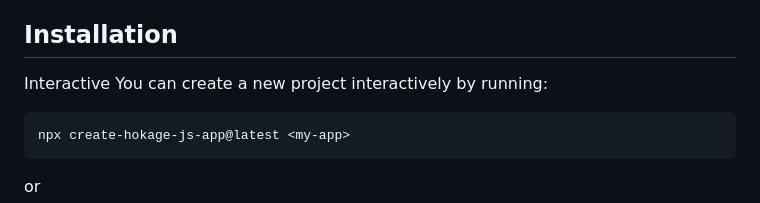
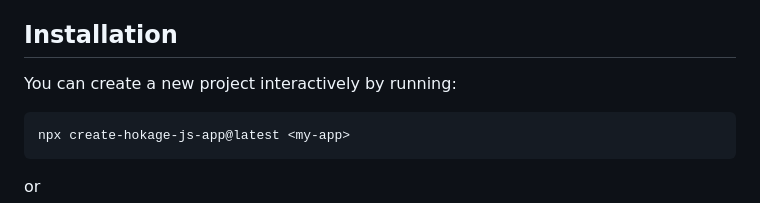
Before and after one commit to hassaammgl/create-hokage-js-app, a Markdown page: README.md, the part around the change. Rendered like a GitHub page.

````diff
--- a/README.md
+++ b/README.md
@@ -6,7 +6,6 @@ The easiest way to get started with hokage.js is by using create-hokage-js-app.
 
 
 ## Installation
-Interactive
 You can create a new project interactively by running:
 
 ```bash
````
